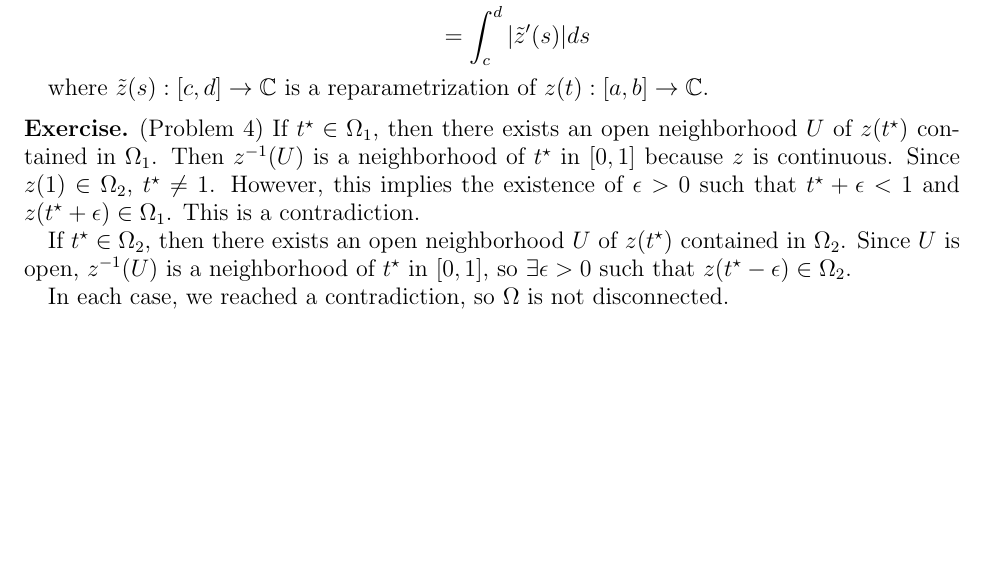
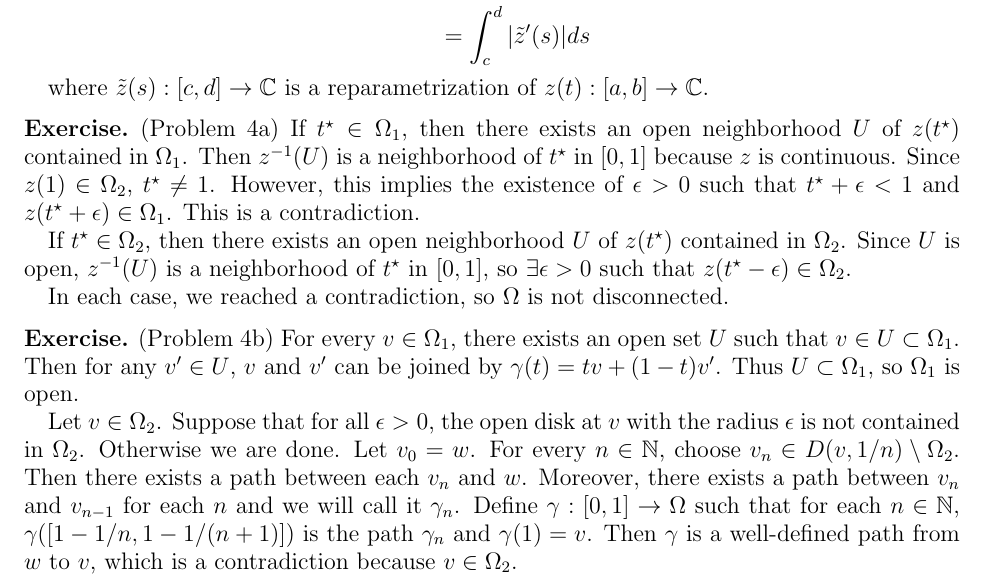
Before and after one commit to hidenori-shinohara/courses, a LaTeX problem sheet (math633/hw2/math633-hw2.tex): part of the page, cut so that both start at the same text, the shorter picture padded with empty space. Compiled offline with pdfLaTeX.

Commit message:
Finish Problem 4(b)

```diff
--- a/math633/hw2/math633-hw2.tex
+++ b/math633/hw2/math633-hw2.tex
@@ -72,7 +72,7 @@
   where $\tilde{z}(s): [c, d] \rightarrow \mathbb{C}$ is a reparametrization of $z(t): [a, b] \rightarrow \mathbb{C}$.
 \end{exer}
 
-\begin{exer}{(Problem 4)}
+\begin{exer}{(Problem 4a)}
   If $t^{\star} \in \Omega_1$, then there exists an open neighborhood $U$ of $z(t^{\star})$ contained in $\Omega_1$.
   Then $z^{-1}(U)$ is a neighborhood of $t^{\star}$ in $[0, 1]$ because $z$ is continuous.
   Since $z(1) \in \Omega_2$, $t^{\star} \ne 1$.
@@ -85,5 +85,20 @@
   In each case, we reached a contradiction, so $\Omega$ is not disconnected.
 \end{exer}
 
+\begin{exer}{(Problem 4b)}
+  For every $v \in \Omega_1$, there exists an open set $U$ such that $v \in U \subset \Omega_1$.
+  Then for any $v' \in U$, $v$ and $v'$ can be joined by $\gamma(t) = tv + (1 - t)v'$.
+  Thus $U \subset \Omega_1$, so $\Omega_1$ is open.
+
+  Let $v \in \Omega_2$.
+  Suppose that for all $\epsilon > 0$, the open disk at $v$ with the radius $\epsilon$ is not contained in $\Omega_2$.
+  Otherwise we are done.
+  Let $v_0 = w$.
+  For every $n \in \mathbb{N}$, choose $v_n \in D(v, 1/n) \setminus \Omega_2$.
+  Then there exists a path between each $v_n$ and $w$.
+  Moreover, there exists a path between $v_n$ and $v_{n - 1}$ for each $n$ and we will call it $\gamma_n$.
+  Define $\gamma: [0, 1] \rightarrow \Omega$ such that for each $n \in \mathbb{N}$, $\gamma([1 - 1/n, 1 - 1/(n+1)])$ is the path $\gamma_n$ and $\gamma(1) = v$.
+  Then $\gamma$ is a well-defined path from $w$ to $v$, which is a contradiction because $v \in \Omega_2$.
+\end{exer}
 
 \end{document}
```
Also changed, not shown: math633/hw2/math633-hw2.pdf.
